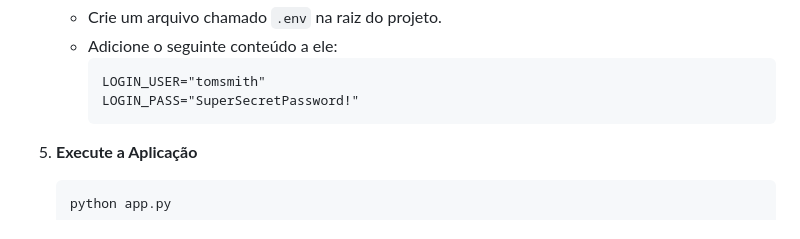
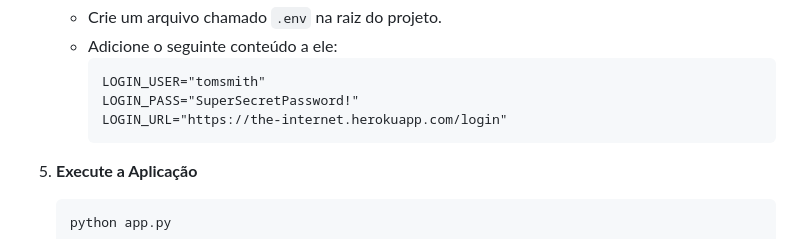
Before and after one commit to mansque404/login-simultaneo-record, a Markdown page: README.md, the part around the change. GitHub-like rendering.

Commit message:
Update README with LOGIN_URL variable
Add LOGIN_URL to the environment variable instructions

````diff
--- a/README.md
+++ b/README.md
@@ -60,6 +60,7 @@ Este projeto implementa um dashboard web para executar e monitorar testes de log
         ```.env
         LOGIN_USER="tomsmith"
         LOGIN_PASS="SuperSecretPassword!"
+        LOGIN_URL="https://the-internet.herokuapp.com/login"
         ```
 
 5.  **Execute a Aplicação**
````
